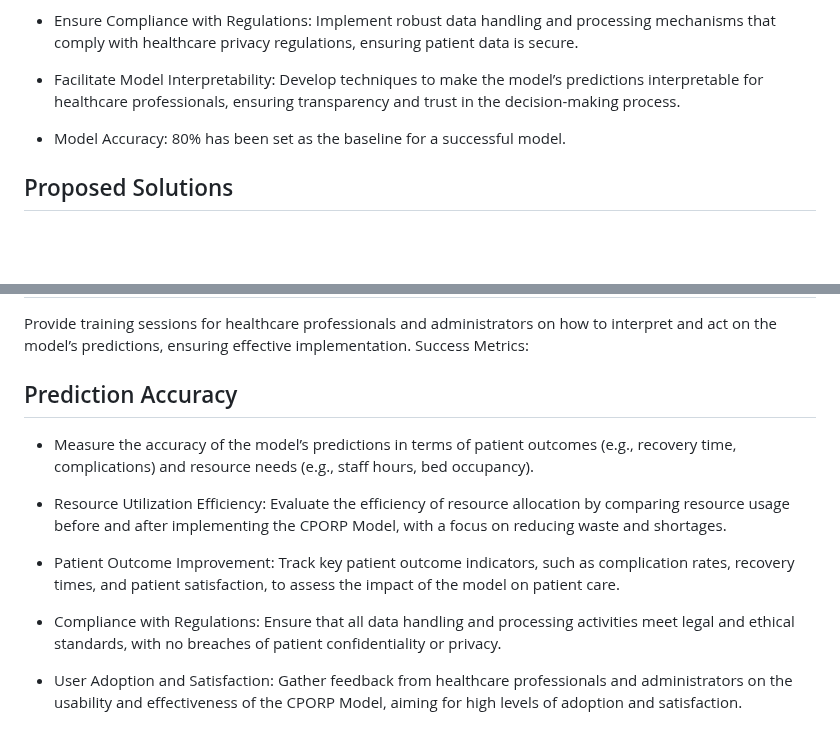
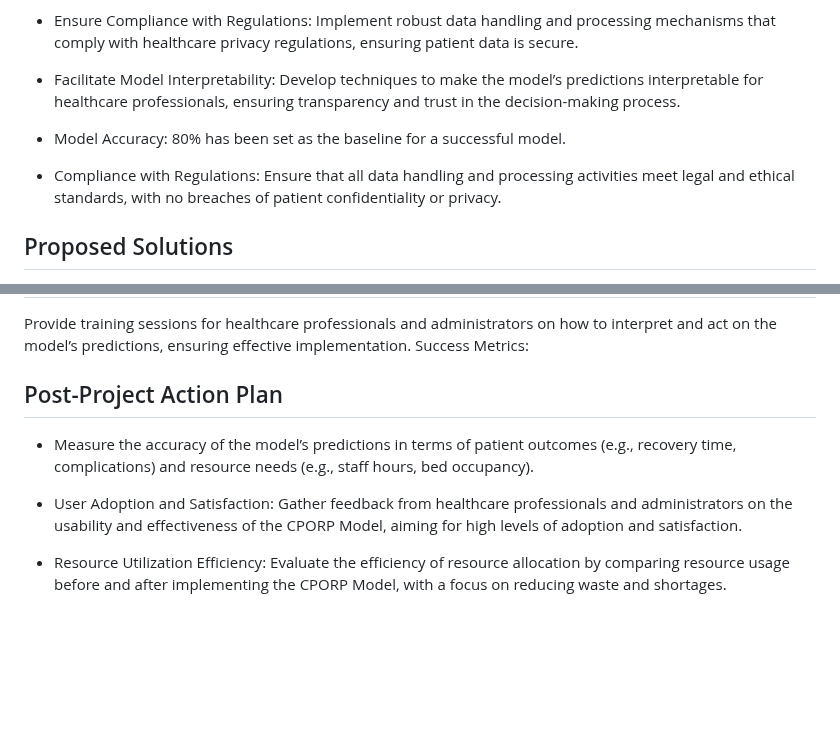
Before and after one commit to bizzfuzz/CHOP-comprehensive-hospital-outcome-prediction-system, a Markdown page: CPORP-pitch.md, 2 parts joined by grey strips. Rendered like a GitHub page; blank space fills up the shorter version.

Commit message:
updated pitch

```diff
--- a/medical-pitch.md
+++ b/CPORP-pitch.md
@@ -30,6 +30,8 @@ Complexity of Healthcare Data: Patient data is often heterogeneous, involving st
 
 - Model Accuracy: 80% has been set as the baseline for a successful model.
 
+- Compliance with Regulations: Ensure that all data handling and processing activities meet legal and ethical standards, with no breaches of patient confidentiality or privacy.
+
 ## Proposed Solutions
 - Data Collection and Preprocessing: Gather comprehensive patient data from the web. The MIMIC-IV dataset has been identified as a viable candidate.
 
@@ -41,13 +43,9 @@ Complexity of Healthcare Data: Patient data is often heterogeneous, involving st
 Provide training sessions for healthcare professionals and administrators on how to interpret and act on the model’s predictions, ensuring effective implementation.
 Success Metrics:
 
-## Prediction Accuracy
+## Post-Project Action Plan
 - Measure the accuracy of the model’s predictions in terms of patient outcomes (e.g., recovery time, complications) and resource needs (e.g., staff hours, bed occupancy).
 
+- User Adoption and Satisfaction: Gather feedback from healthcare professionals and administrators on the usability and effectiveness of the CPORP Model, aiming for high levels of adoption and satisfaction.
+
 - Resource Utilization Efficiency: Evaluate the efficiency of resource allocation by comparing resource usage before and after implementing the CPORP Model, with a focus on reducing waste and shortages.
-
-- Patient Outcome Improvement: Track key patient outcome indicators, such as complication rates, recovery times, and patient satisfaction, to assess the impact of the model on patient care.
-
-- Compliance with Regulations: Ensure that all data handling and processing activities meet legal and ethical standards, with no breaches of patient confidentiality or privacy.
-
-- User Adoption and Satisfaction: Gather feedback from healthcare professionals and administrators on the usability and effectiveness of the CPORP Model, aiming for high levels of adoption and satisfaction.
```
